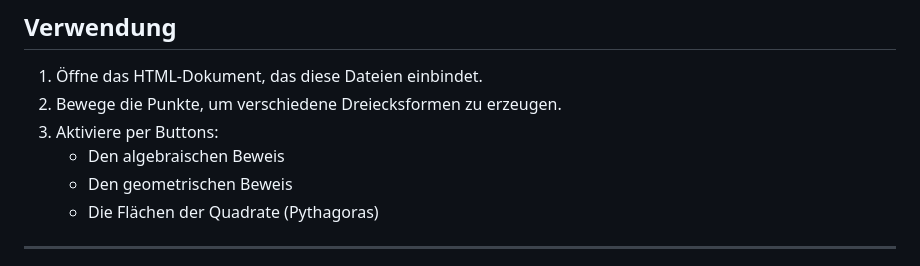
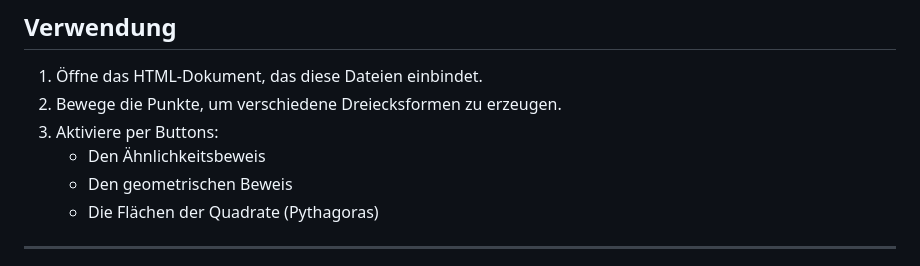
Before and after one commit to x2Xava2x/Pythagoras-Interactiv, a Markdown page: Readme.md, the part around the change. Drawn GitHub-style.

```diff
--- a/Readme.md
+++ b/Readme.md
@@ -48,7 +48,7 @@ Das Programm stellt ein rechtwinkliges Dreieck dar, bei dem die Benutzer:innen P
 1. Öffne das HTML-Dokument, das diese Dateien einbindet.
 2. Bewege die Punkte, um verschiedene Dreiecksformen zu erzeugen.
 3. Aktiviere per Buttons:
-    - Den algebraischen Beweis
+    - Den Ähnlichkeitsbeweis
     - Den geometrischen Beweis
     - Die Flächen der Quadrate (Pythagoras)
 
```
